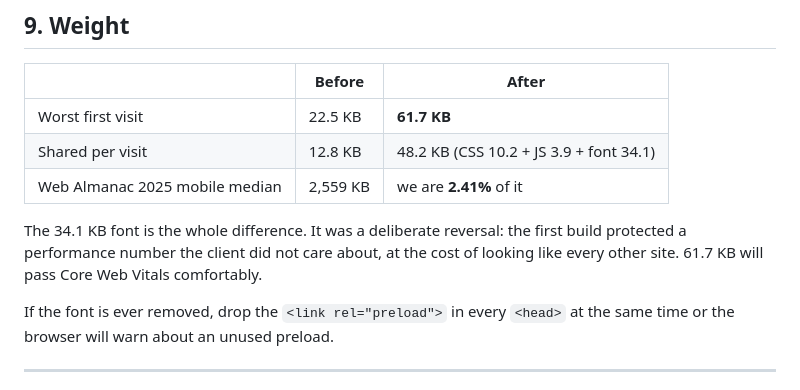
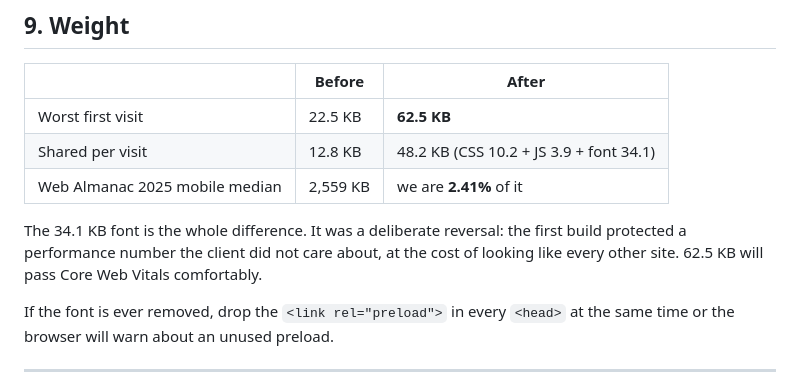
Before and after one commit to zeroranker/aljillani-textile, a Markdown page: docs/09-DESIGN-REVISION.md, the part around the change. Drawn GitHub-style.

```diff
--- a/docs/09-DESIGN-REVISION.md
+++ b/docs/09-DESIGN-REVISION.md
@@ -175,13 +175,13 @@ and do not confuse the two.
 
 | | Before | After |
 |---|---|---|
-| Worst first visit | 22.5 KB | **61.7 KB** |
+| Worst first visit | 22.5 KB | **62.5 KB** |
 | Shared per visit | 12.8 KB | 48.2 KB (CSS 10.2 + JS 3.9 + font 34.1) |
 | Web Almanac 2025 mobile median | 2,559 KB | we are **2.41%** of it |
 
 The 34.1 KB font is the whole difference. It was a deliberate reversal: the
 first build protected a performance number the client did not care about, at
-the cost of looking like every other site. 61.7 KB will pass Core Web Vitals
+the cost of looking like every other site. 62.5 KB will pass Core Web Vitals
 comfortably.
 
 If the font is ever removed, drop the `<link rel="preload">` in every `<head>`
```
Also changed, not shown: docs/05-TECHNICAL.md (+1 -1 lines), docs/VERIFIED-FACTS.md (+3 -3 lines).
